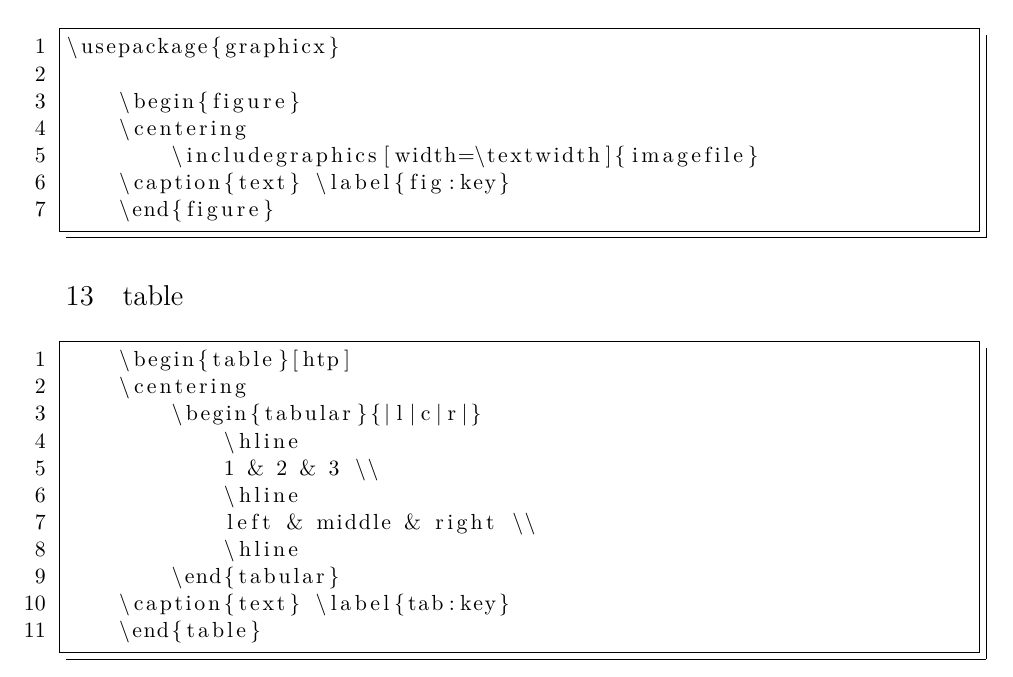
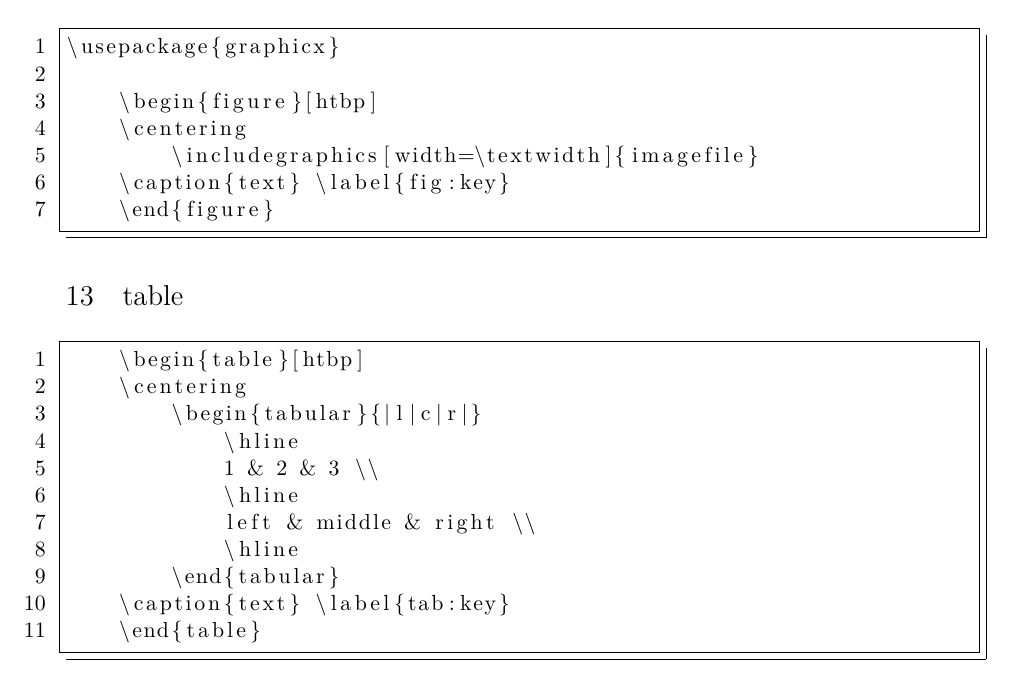
Before and after one commit to xueshengke/LaTeX-Notes, a LaTeX paper (tips.tex): part of page 5 of 8, cut so that both start at the same text. Compiled offline with XeLaTeX.

Commit message:
modify htp -> htbp

```diff
--- a/tips.tex
+++ b/tips.tex
@@ -301,7 +301,7 @@
 \begin{lstlisting}[language = TeX]
 \usepackage{graphicx}
 
-	\begin{figure}
+	\begin{figure}[htbp]
 	\centering
 		\includegraphics[width=\textwidth]{imagefile}
 	\caption{text} \label{fig:key}
@@ -309,7 +309,7 @@
 \end{lstlisting}
 \section{table}
 \begin{lstlisting}[language = TeX]
-	\begin{table}[htp]
+	\begin{table}[htbp]
 	\centering
 		\begin{tabular}{|l|c|r|}
 			\hline
```
Also changed, not shown: tips.pdf, tips.tex (2 more changed lines).
